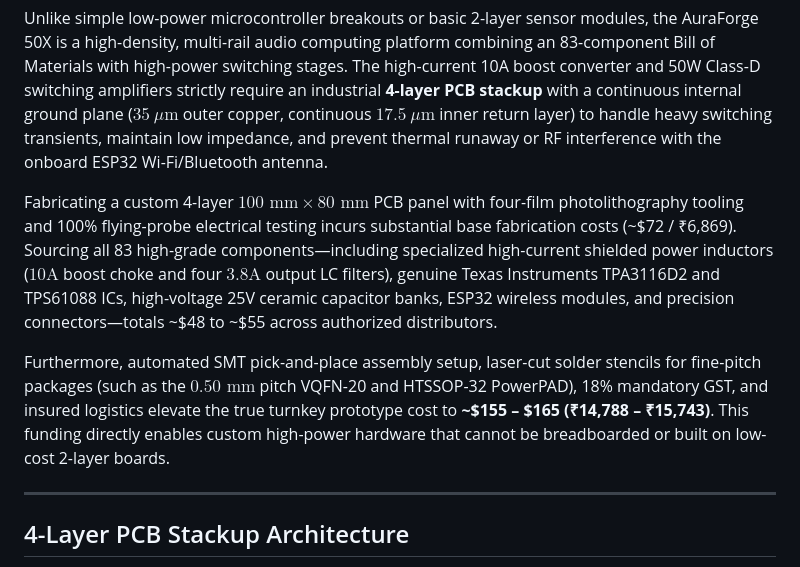
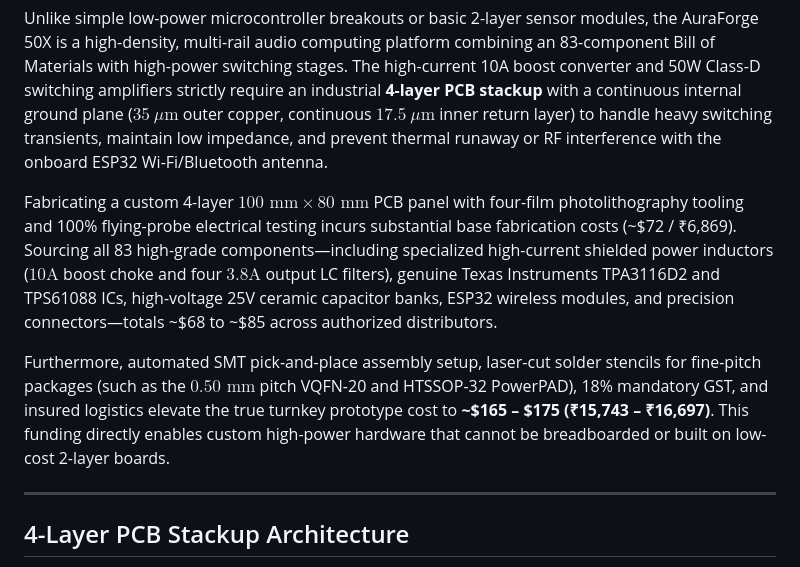
Before and after one commit to RaviKachhwaha/AuraForge-50X, a Markdown page: README.md, the part around the change. Drawn GitHub-style.

Commit message:
Revise budget justification for PCB costs and components
Updated cost estimates for PCB fabrication and components in the budget justification section.

```diff
--- a/README.md
+++ b/README.md
@@ -49,9 +49,9 @@ The hardware integrates a complete high-current power stage: a Texas Instruments
 
 Unlike simple low-power microcontroller breakouts or basic 2-layer sensor modules, the AuraForge 50X is a high-density, multi-rail audio computing platform combining an 83-component Bill of Materials with high-power switching stages. The high-current 10A boost converter and 50W Class-D switching amplifiers strictly require an industrial **4-layer PCB stackup** with a continuous internal ground plane ($35\ \mu\text{m}$ outer copper, continuous $17.5\ \mu\text{m}$ inner return layer) to handle heavy switching transients, maintain low impedance, and prevent thermal runaway or RF interference with the onboard ESP32 Wi-Fi/Bluetooth antenna.
 
-Fabricating a custom 4-layer $100\text{ mm} \times 80\text{ mm}$ PCB panel with four-film photolithography tooling and 100% flying-probe electrical testing incurs substantial base fabrication costs (~$72 / ₹6,869). Sourcing all 83 high-grade components—including specialized high-current shielded power inductors ($10\text{A}$ boost choke and four $3.8\text{A}$ output LC filters), genuine Texas Instruments TPA3116D2 and TPS61088 ICs, high-voltage 25V ceramic capacitor banks, ESP32 wireless modules, and precision connectors—totals ~$48 to ~$55 across authorized distributors.
+Fabricating a custom 4-layer $100\text{ mm} \times 80\text{ mm}$ PCB panel with four-film photolithography tooling and 100% flying-probe electrical testing incurs substantial base fabrication costs (~$72 / ₹6,869). Sourcing all 83 high-grade components—including specialized high-current shielded power inductors ($10\text{A}$ boost choke and four $3.8\text{A}$ output LC filters), genuine Texas Instruments TPA3116D2 and TPS61088 ICs, high-voltage 25V ceramic capacitor banks, ESP32 wireless modules, and precision connectors—totals ~$68 to ~$85 across authorized distributors.
 
-Furthermore, automated SMT pick-and-place assembly setup, laser-cut solder stencils for fine-pitch packages (such as the $0.50\text{ mm}$ pitch VQFN-20 and HTSSOP-32 PowerPAD), 18% mandatory GST, and insured logistics elevate the true turnkey prototype cost to **~$155 – $165 (₹14,788 – ₹15,743)**. This funding directly enables custom high-power hardware that cannot be breadboarded or built on low-cost 2-layer boards.
+Furthermore, automated SMT pick-and-place assembly setup, laser-cut solder stencils for fine-pitch packages (such as the $0.50\text{ mm}$ pitch VQFN-20 and HTSSOP-32 PowerPAD), 18% mandatory GST, and insured logistics elevate the true turnkey prototype cost to **~$165 – $175 (₹15,743 – ₹16,697)**. This funding directly enables custom high-power hardware that cannot be breadboarded or built on low-cost 2-layer boards.
 
 ---
 
```
